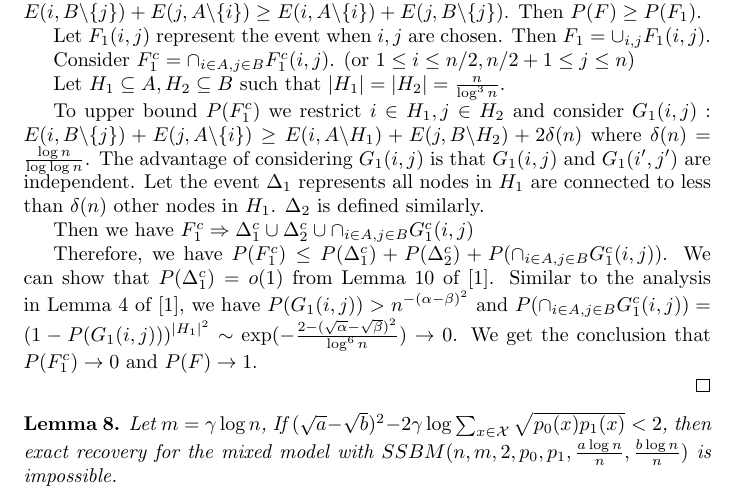
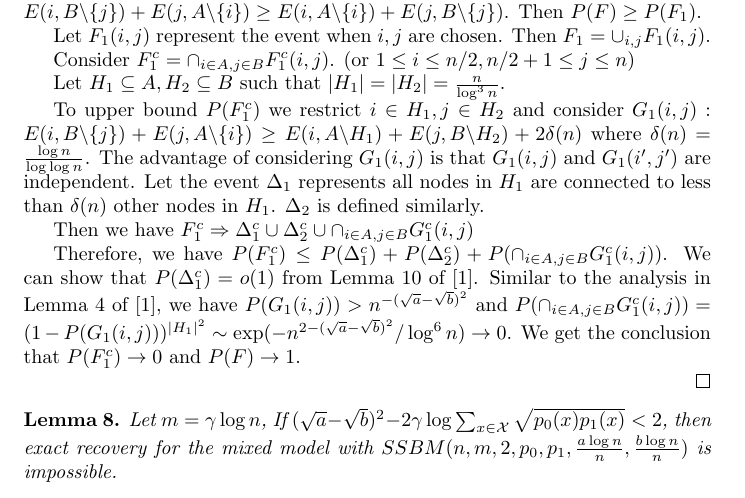
Before and after one commit to zhaofeng-shu33/research_info_related_notes, a LaTeX document (proof.tex): part of page 8 of 13, cut so that both start at the same text. Compiled offline with pdfLaTeX.

Commit message:
fix proof symbol

```diff
--- a/proof.tex
+++ b/proof.tex
@@ -396,8 +396,8 @@ The polynomial term is neglectable compared with the exponential term.
 
 	Therefore, we have $P(F_1^c) \leq P(\Delta_1^c) + P(\Delta_2^c) + P(\cap_{i\in A, j\in B}G^c_1(i,j))$.
 	We can show that $P(\Delta_1^c) = o(1)$ from Lemma 10 of \cite{abbe}.
-	Similar to the analysis in Lemma 4 of \cite{abbe}, we have $P(G_1(i,j)) > n^{-(\alpha - \beta)^2}$
-	and $P(\cap_{i\in A, j\in B}G^c_1(i,j)) = (1 - P(G_1(i,j)))^{|H_1|^2} \sim \exp(-\frac{2 - (\sqrt{\alpha} - \sqrt{\beta})^2}{\log^6 n}) \to 0$.
+	Similar to the analysis in Lemma 4 of \cite{abbe}, we have $P(G_1(i,j)) > n^{-(\sqrt{a} - \sqrt{b})^2}$
+	and $P(\cap_{i\in A, j\in B}G^c_1(i,j)) = (1 - P(G_1(i,j)))^{|H_1|^2} \sim \exp(-n^{2 - (\sqrt{a} - \sqrt{b})^2}/\log^6 n) \to 0$.
 	We get the conclusion that $P(F_1^c) \to 0$ and $P(F) \to 1$.
 
 \end{proof}
```
